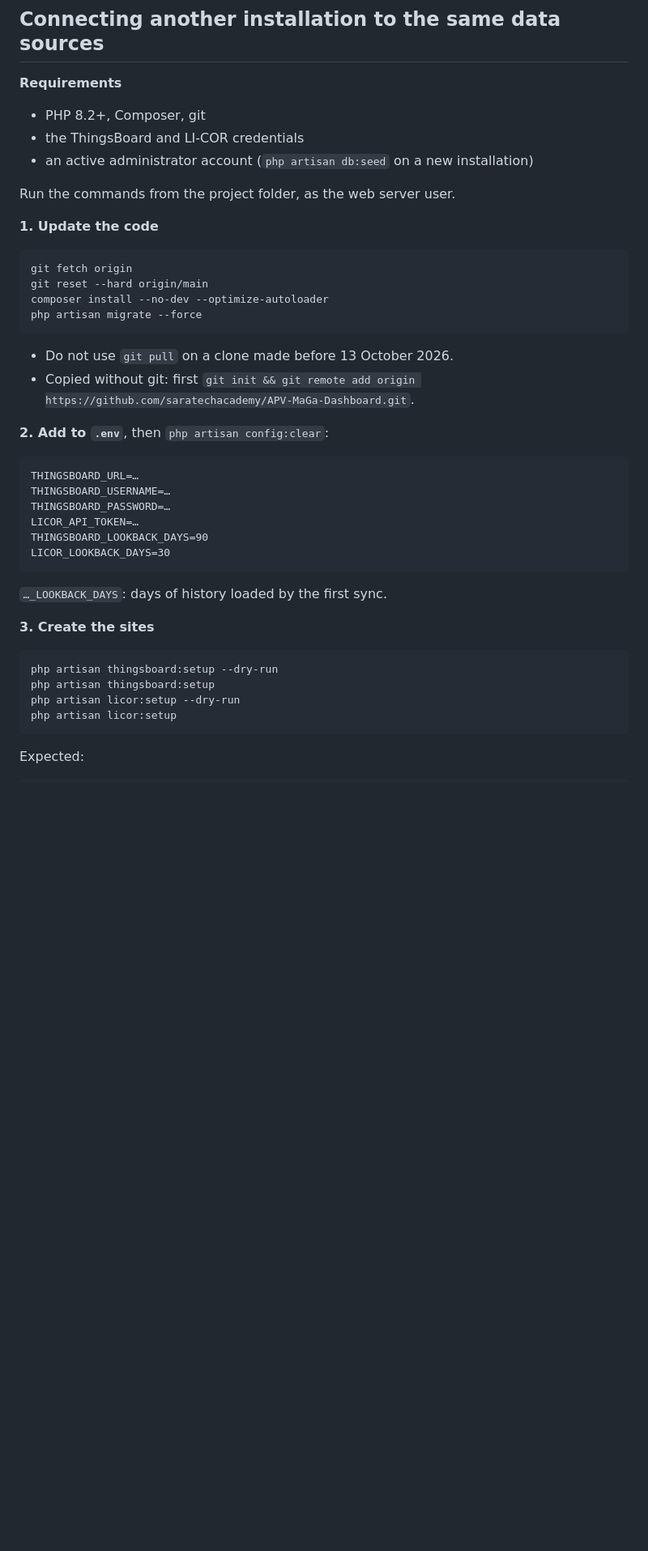
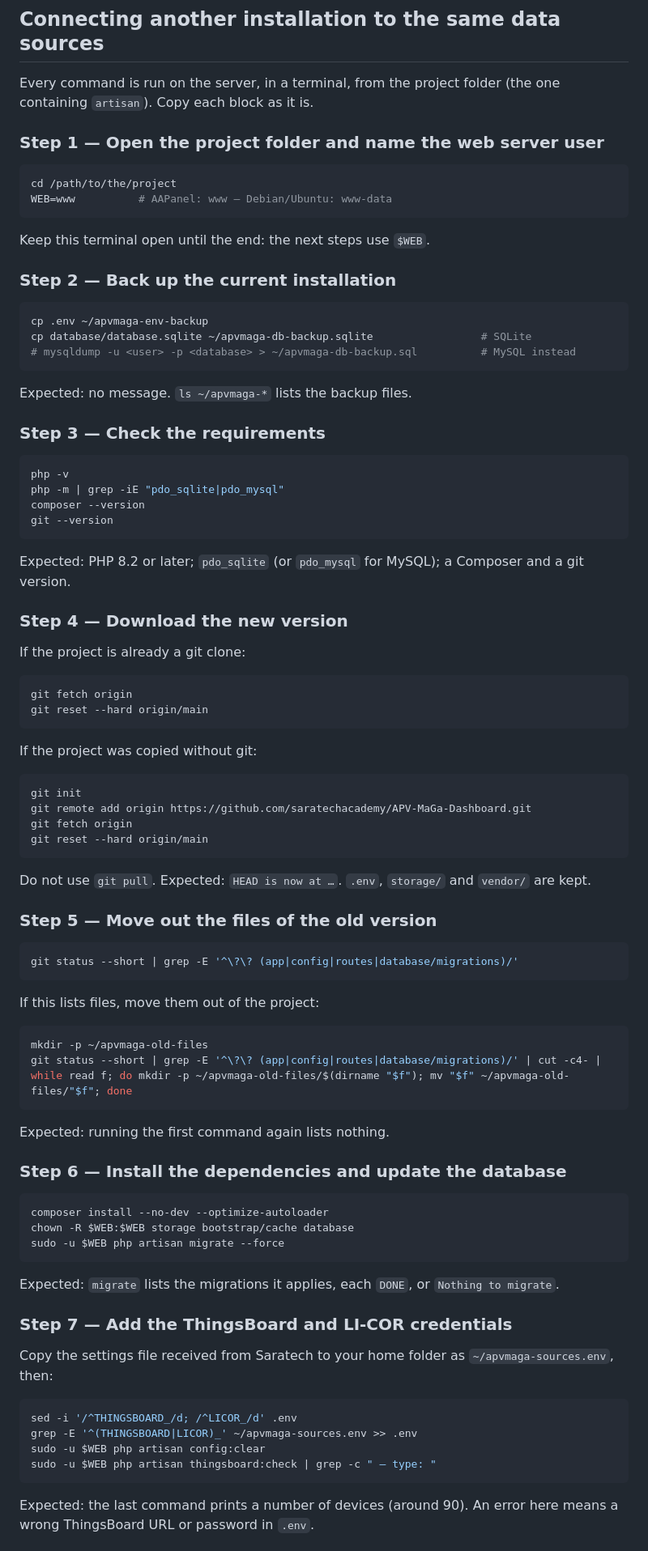
Before and after one commit to saratechacademy/APV-MaGa-Dashboard, a Markdown page: README.md, the part around one of its changes. Shown at 81% size. Rendered like a GitHub page; blank space fills up the shorter version.

````diff
--- a/README.md
+++ b/README.md
@@ -148,46 +148,93 @@ Cron, every minute:
 
 ## Connecting another installation to the same data sources
 
-**Requirements**
+Every command is run on the server, in a terminal, from the project folder (the one containing `artisan`). Copy each block as it is.
 
-- PHP 8.2+, Composer, git
-- the ThingsBoard and LI-COR credentials
-- an active administrator account (`php artisan db:seed` on a new installation)
+### Step 1 — Open the project folder and name the web server user
 
-Run the commands from the project folder, as the web server user.
+```bash
+cd /path/to/the/project
+WEB=www          # AAPanel: www — Debian/Ubuntu: www-data
+```
 
-**1. Update the code**
+Keep this terminal open until the end: the next steps use `$WEB`.
+
+### Step 2 — Back up the current installation
+
+```bash
+cp .env ~/apvmaga-env-backup
+cp database/database.sqlite ~/apvmaga-db-backup.sqlite                 # SQLite
+# mysqldump -u <user> -p <database> > ~/apvmaga-db-backup.sql          # MySQL instead
+```
+
+Expected: no message. `ls ~/apvmaga-*` lists the backup files.
+
+### Step 3 — Check the requirements
+
+```bash
+php -v
+php -m | grep -iE "pdo_sqlite|pdo_mysql"
+composer --version
+git --version
+```
+
+Expected: PHP 8.2 or later; `pdo_sqlite` (or `pdo_mysql` for MySQL); a Composer and a git version.
+
+### Step 4 — Download the new version
+
+If the project is already a git clone:
 
 ```bash
 git fetch origin
 git reset --hard origin/main
-composer install --no-dev --optimize-autoloader
-php artisan migrate --force
 ```
 
-- Do not use `git pull` on a clone made before 13 October 2026.
-- Copied without git: first `git init && git remote add origin https://github.com/saratechacademy/APV-MaGa-Dashboard.git`.
+If the project was copied without git:
 
-**2. Add to `.env`**, then `php artisan config:clear`:
-
-```
-THINGSBOARD_URL=…
-THINGSBOARD_USERNAME=…
-THINGSBOARD_PASSWORD=…
-LICOR_API_TOKEN=…
-THINGSBOARD_LOOKBACK_DAYS=90
-LICOR_LOOKBACK_DAYS=30
+```bash
+git init
+git remote add origin https://github.com/saratechacademy/APV-MaGa-Dashboard.git
+git fetch origin
+git reset --hard origin/main
 ```
 
-`…_LOOKBACK_DAYS`: days of history loaded by the first sync.
+Do not use `git pull`. Expected: `HEAD is now at …`. `.env`, `storage/` and `vendor/` are kept.
 
-**3. Create the sites**
+### Step 5 — Move out the files of the old version
 
 ```bash
-php artisan thingsboard:setup --dry-run
-php artisan thingsboard:setup
-php artisan licor:setup --dry-run
-php artisan licor:setup
+git status --short | grep -E '^\?\? (app|config|routes|database/migrations)/'
 ```
 
-Expected:
+If this lists files, move them out of the project:
+
+```bash
+mkdir -p ~/apvmaga-old-files
+git status --short | grep -E '^\?\? (app|config|routes|database/migrations)/' | cut -c4- | while read f; do mkdir -p ~/apvmaga-old-files/$(dirname "$f"); mv "$f" ~/apvmaga-old-files/"$f"; done
+```
+
+Expected: running the first command again lists nothing.
+
+### Step 6 — Install the dependencies and update the database
+
+```bash
+composer install --no-dev --optimize-autoloader
+chown -R $WEB:$WEB storage bootstrap/cache database
+sudo -u $WEB php artisan migrate --force
+```
+
+Expected: `migrate` lists the migrations it applies, each `DONE`, or `Nothing to migrate`.
+
+### Step 7 — Add the ThingsBoard and LI-COR credentials
+
+Copy the settings file received from Saratech to your home folder as `~/apvmaga-sources.env`, then:
+
+```bash
+sed -i '/^THINGSBOARD_/d; /^LICOR_/d' .env
+grep -E '^(THINGSBOARD|LICOR)_' ~/apvmaga-sources.env >> .env
+sudo -u $WEB php artisan config:clear
+sudo -u $WEB php artisan thingsboard:check | grep -c " — type: "
+```
+
+Expected: the last command prints a number of devices (around 90). An error here means a wrong ThingsBoard URL or password in `.env`.
+
````
Also changed, not shown: other parts of README.md (+117 -14 lines).
